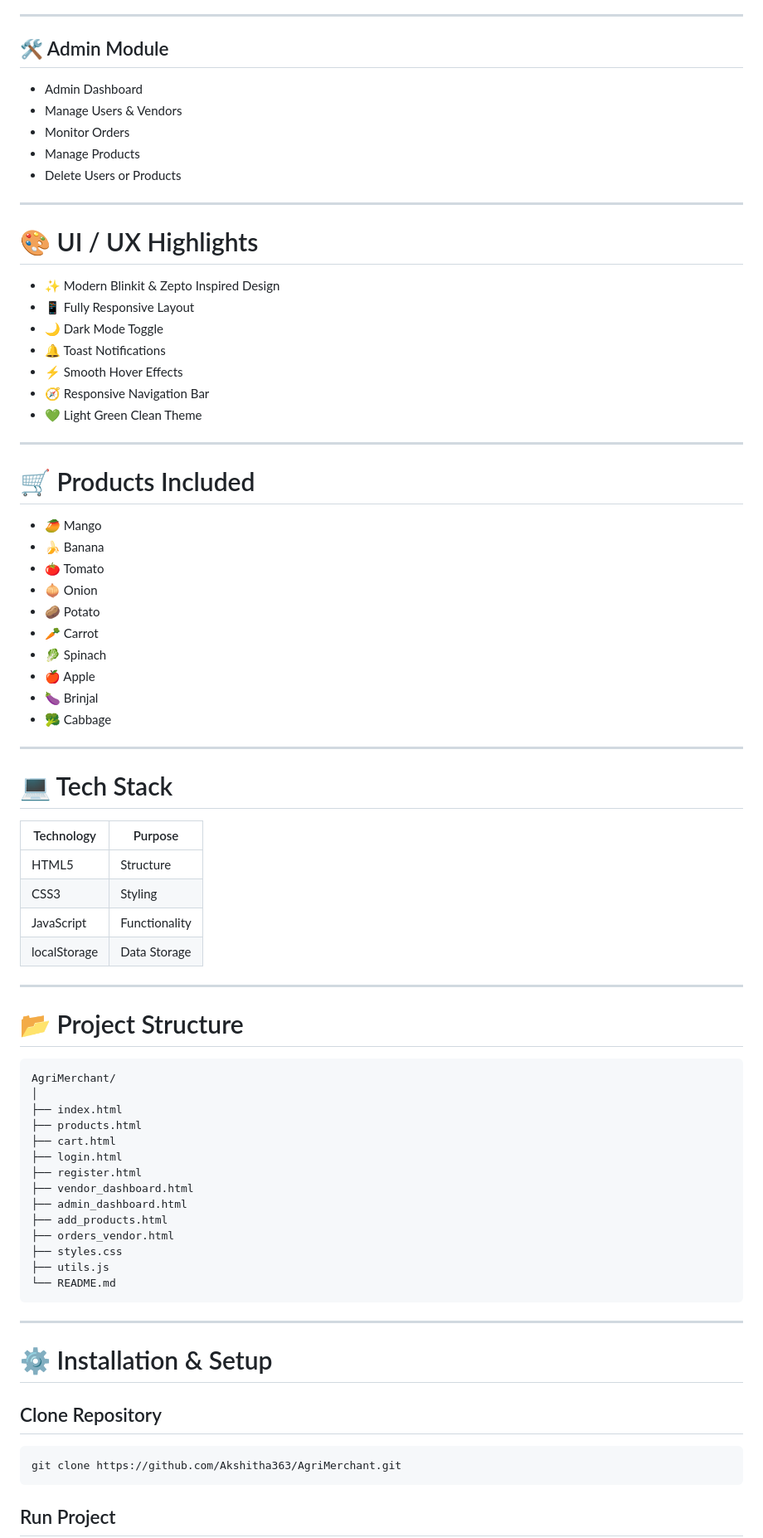
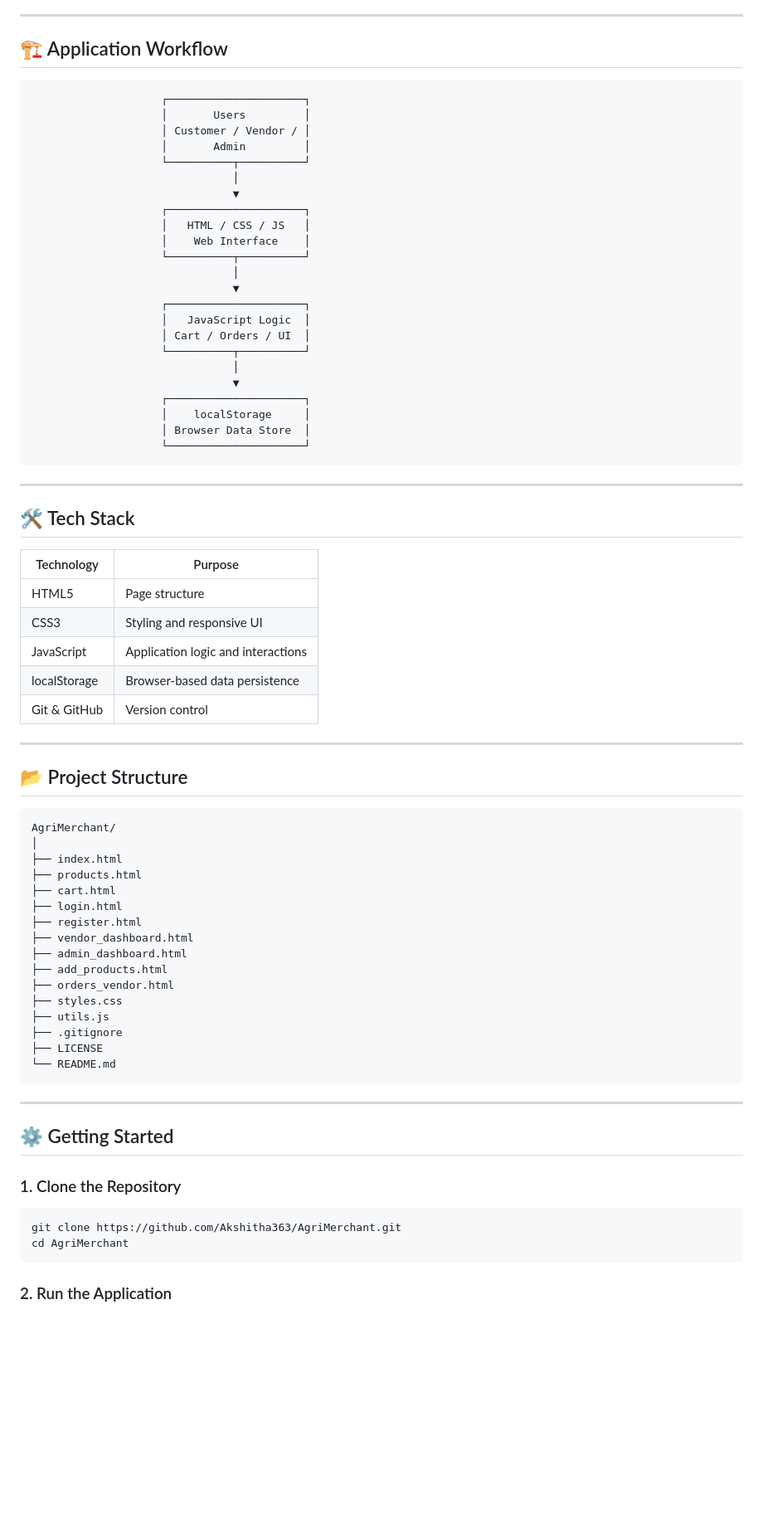
Before and after one commit to Akshitha363/AgriMerchant, a Markdown page: README.md, the part around one of its changes. Shown at 83% size. GitHub-like rendering; blank space fills up the shorter version.

````diff
--- a/README.md
+++ b/README.md
@@ -38,56 +69,51 @@ Inspired by modern grocery applications like **Blinkit** and **Zepto**, the proj
 
 ---
 
-## 🛠 Admin Module
-- Admin Dashboard
-- Manage Users & Vendors
-- Monitor Orders
-- Manage Products
-- Delete Users or Products
+## 🏗️ Application Workflow
+
+```text
+                    ┌─────────────────────┐
+                    │       Users         │
+                    │ Customer / Vendor / │
+                    │       Admin         │
+                    └──────────┬──────────┘
+                               │
+                               ▼
+                    ┌─────────────────────┐
+                    │   HTML / CSS / JS   │
+                    │    Web Interface    │
+                    └──────────┬──────────┘
+                               │
+                               ▼
+                    ┌─────────────────────┐
+                    │   JavaScript Logic  │
+                    │ Cart / Orders / UI  │
+                    └──────────┬──────────┘
+                               │
+                               ▼
+                    ┌─────────────────────┐
+                    │    localStorage     │
+                    │ Browser Data Store  │
+                    └─────────────────────┘
+```
 
 ---
 
-# 🎨 UI / UX Highlights
+## 🛠️ Tech Stack
 
-- ✨ Modern Blinkit & Zepto Inspired Design
-- 📱 Fully Responsive Layout
-- 🌙 Dark Mode Toggle
-- 🔔 Toast Notifications
-- ⚡ Smooth Hover Effects
-- 🧭 Responsive Navigation Bar
-- 💚 Light Green Clean Theme
+| Technology   | Purpose                            |
+| ------------ | ---------------------------------- |
+| HTML5        | Page structure                     |
+| CSS3         | Styling and responsive UI          |
+| JavaScript   | Application logic and interactions |
+| localStorage | Browser-based data persistence     |
+| Git & GitHub | Version control                    |
 
 ---
 
-# 🛒 Products Included
+## 📂 Project Structure
 
-- 🥭 Mango
-- 🍌 Banana
-- 🍅 Tomato
-- 🧅 Onion
-- 🥔 Potato
-- 🥕 Carrot
-- 🥬 Spinach
-- 🍎 Apple
-- 🍆 Brinjal
-- 🥦 Cabbage
-
----
-
-# 💻 Tech Stack
-
-| Technology | Purpose |
-|------------|---------|
-| HTML5 | Structure |
-| CSS3 | Styling |
-| JavaScript | Functionality |
-| localStorage | Data Storage |
-
----
-
-# 📂 Project Structure
-
-```bash
+```text
 AgriMerchant/
 │
 ├── index.html
@@ -101,18 +127,21 @@ AgriMerchant/
 ├── orders_vendor.html
 ├── styles.css
 ├── utils.js
+├── .gitignore
+├── LICENSE
 └── README.md
 ```
 
 ---
 
-# ⚙️ Installation & Setup
+## ⚙️ Getting Started
 
-## Clone Repository
+### 1. Clone the Repository
 
 ```bash
 git clone https://github.com/Akshitha363/AgriMerchant.git
+cd AgriMerchant
 ```
 
-## Run Project
+### 2. Run the Application
 
````
Also changed, not shown: other parts of README.md (+127 -48 lines).
